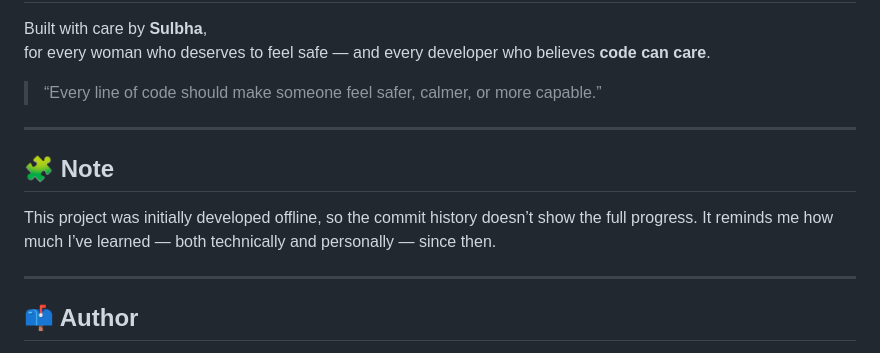
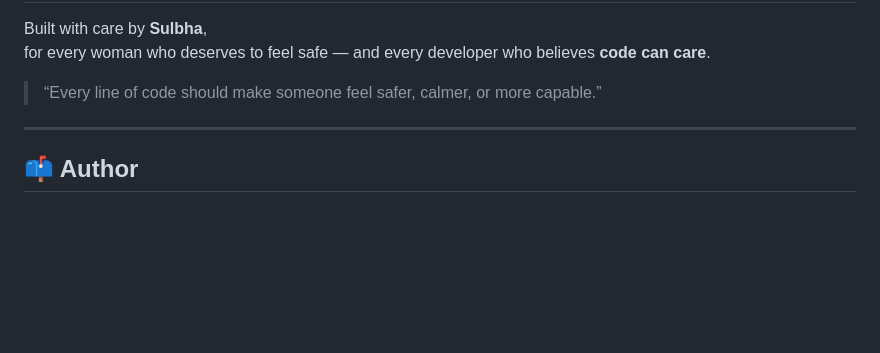
Before and after one commit to sulbha-codes/SafeSpace, a Markdown page: README.md, the part around the change. Rendered like a GitHub page; blank space fills up the shorter version.

```diff
--- a/README.md
+++ b/README.md
@@ -166,11 +166,6 @@ for every woman who deserves to feel safe — and every developer who believes *
 
 ---
 
-## 🧩 Note
-This project was initially developed offline, so the commit history doesn’t show the full progress. It reminds me how much I’ve learned — both technically and personally — since then.
-
----
-
 ## 📫 Author
 
 **Sulbha Rasal**
```
